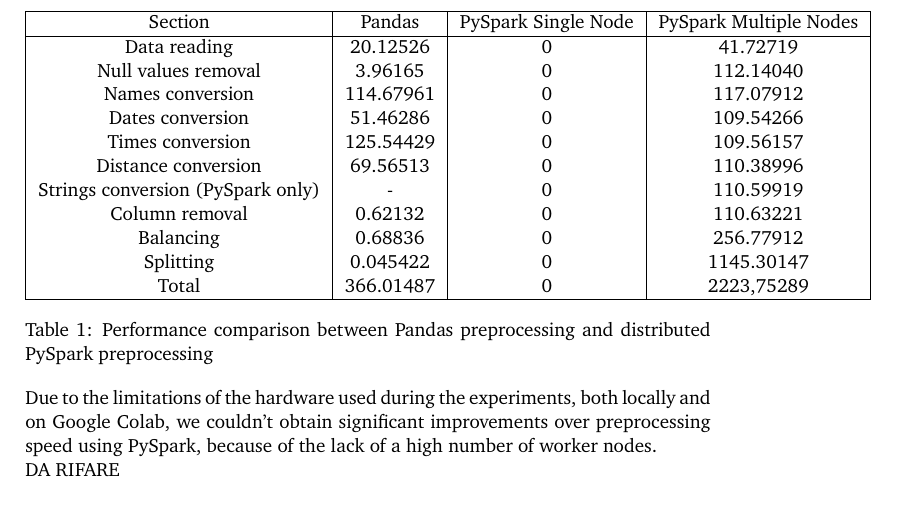
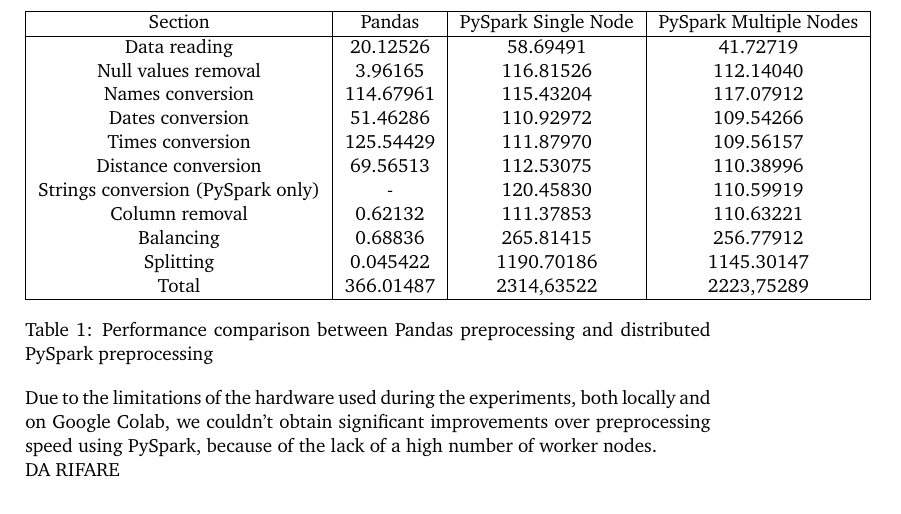
Before and after one commit to manuelelucchi/AirlineDeparture, a LaTeX document (report/report.tex): part of page 10 of 16, cut so that both start at the same text. Compiled offline with pdfLaTeX.

Commit message:
Small improvements

```diff
--- a/report/report.tex
+++ b/report/report.tex
@@ -308,17 +308,17 @@
         \hline
         Section                           & Pandas    & PySpark Single Node & PySpark Multiple Nodes \\
         \hline
-        Data reading                      & 20.12526  & 0                   & 41.72719                      \\
-        Null values removal               & 3.96165   & 0                   & 112.14040                      \\
-        Names conversion                  & 114.67961 & 0                   & 117.07912                      \\
-        Dates conversion                  & 51.46286  & 0                   & 109.54266                      \\
-        Times conversion                  & 125.54429 & 0                   & 109.56157                      \\
-        Distance conversion               & 69.56513  & 0                   & 110.38996                      \\
-        Strings conversion (PySpark only) & -         & 0                   & 110.59919                      \\
-        Column removal                    & 0.62132   & 0                   & 110.63221                      \\
-        Balancing                         & 0.68836   & 0                   & 256.77912                      \\
-        Splitting                         & 0.045422  & 0                   & 1145.30147                      \\
-        Total                             & 366.01487 & 0                   & 2223,75289                      \\
+        Data reading                      & 20.12526  & 58.69491                   & 41.72719                      \\
+        Null values removal               & 3.96165   & 116.81526                   & 112.14040                      \\
+        Names conversion                  & 114.67961 & 115.43204                   & 117.07912                      \\
+        Dates conversion                  & 51.46286  & 110.92972                   & 109.54266                      \\
+        Times conversion                  & 125.54429 & 111.87970                   & 109.56157                      \\
+        Distance conversion               & 69.56513  & 112.53075                   & 110.38996                      \\
+        Strings conversion (PySpark only) & -         & 120.45830                   & 110.59919                      \\
+        Column removal                    & 0.62132   & 111.37853                   & 110.63221                      \\
+        Balancing                         & 0.68836   & 265.81415                   & 256.77912                      \\
+        Splitting                         & 0.045422  & 1190.70186                   & 1145.30147                      \\
+        Total                             & 366.01487 & 2314,63522                   & 2223,75289                      \\
 
         \hline
     \end{tabular}
```
Also changed, not shown: 2 other files.
